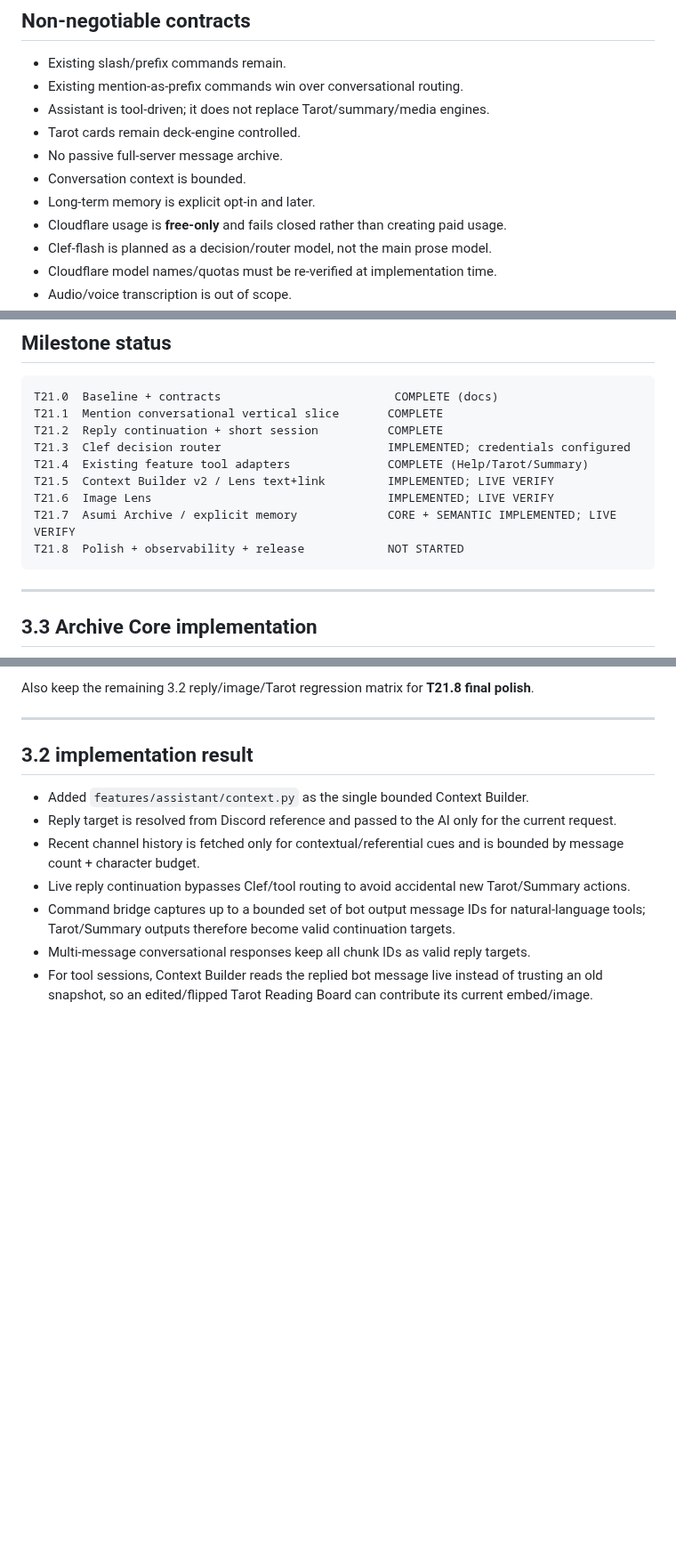
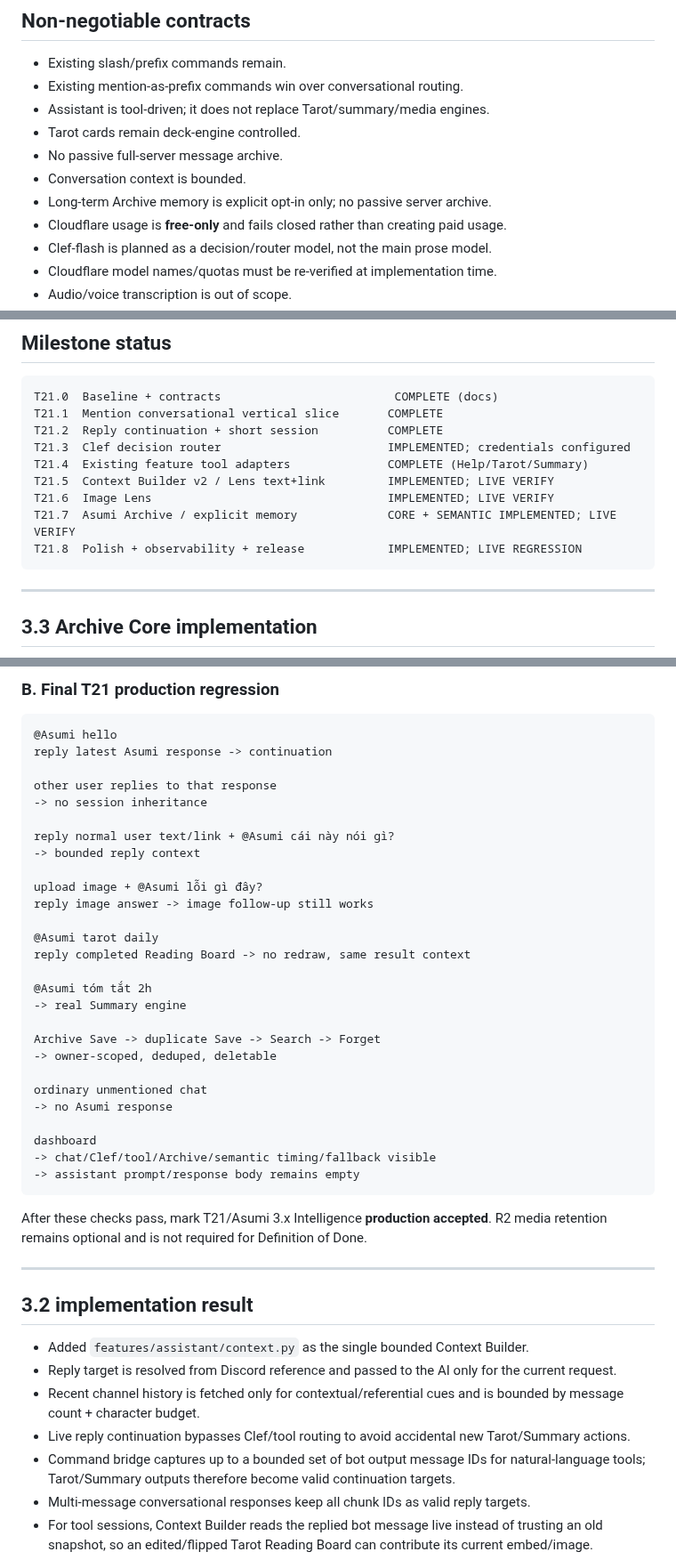
Before and after one commit to HoenMike/DiscordMikeBot, a Markdown page: docs/ASUMI_INTELLIGENCE_HANDOFF.md, 3 parts joined by grey strips. Shown at 89% size. GitHub-like rendering; blank space fills up the shorter version.

````diff
--- a/docs/ASUMI_INTELLIGENCE_HANDOFF.md
+++ b/docs/ASUMI_INTELLIGENCE_HANDOFF.md
@@ -46,7 +46,7 @@ No mention/reply => no conversational response.
 - Tarot cards remain deck-engine controlled.
 - No passive full-server message archive.
 - Conversation context is bounded.
-- Long-term memory is explicit opt-in and later.
+- Long-term Archive memory is explicit opt-in only; no passive server archive.
 - Cloudflare usage is **free-only** and fails closed rather than creating paid usage.
 - Clef-flash is planned as a decision/router model, not the main prose model.
 - Cloudflare model names/quotas must be re-verified at implementation time.
@@ -76,7 +76,7 @@ T21.4  Existing feature tool adapters              COMPLETE (Help/Tarot/Summary)
 T21.5  Context Builder v2 / Lens text+link         IMPLEMENTED; LIVE VERIFY
 T21.6  Image Lens                                  IMPLEMENTED; LIVE VERIFY
 T21.7  Asumi Archive / explicit memory             CORE + SEMANTIC IMPLEMENTED; LIVE VERIFY
-T21.8  Polish + observability + release            NOT STARTED
+T21.8  Polish + observability + release            IMPLEMENTED; LIVE REGRESSION
 ```
 
 ---
@@ -191,6 +208,37 @@ disable/remove Vectorize token
 ```
 
-Also keep the remaining 3.2 reply/image/Tarot regression matrix for **T21.8 final polish**.
+### B. Final T21 production regression
+```text
+@Asumi hello
+reply latest Asumi response -> continuation
+
+other user replies to that response
+-> no session inheritance
+
+reply normal user text/link + @Asumi cái này nói gì?
+-> bounded reply context
+
+upload image + @Asumi lỗi gì đây?
+reply image answer -> image follow-up still works
+
+@Asumi tarot daily
+reply completed Reading Board -> no redraw, same result context
+
+@Asumi tóm tắt 2h
+-> real Summary engine
+
+Archive Save -> duplicate Save -> Search -> Forget
+-> owner-scoped, deduped, deletable
+
+ordinary unmentioned chat
+-> no Asumi response
+
+dashboard
+-> chat/Clef/tool/Archive/semantic timing/fallback visible
+-> assistant prompt/response body remains empty
+```
+
+After these checks pass, mark T21/Asumi 3.x Intelligence **production accepted**. R2 media retention remains optional and is not required for Definition of Done.
 
 
 ---
````
Also changed, not shown: other parts of docs/ASUMI_INTELLIGENCE_HANDOFF.md (+33 -16 lines).
